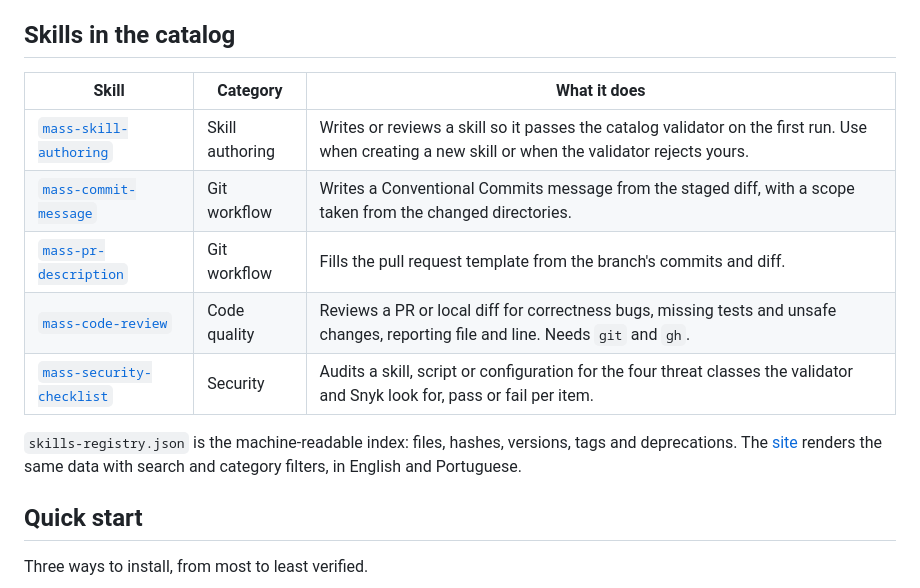
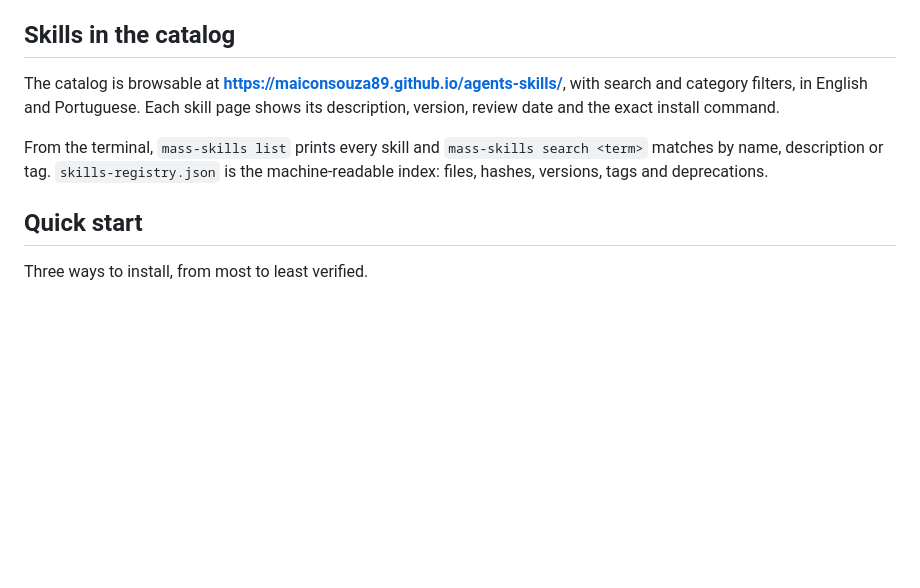
Before and after one commit to maiconsouza89/agents-skills, a Markdown page: README.md, the part around the change. Rendered like a GitHub page; blank space fills up the shorter version.

```diff
--- a/README.md
+++ b/README.md
@@ -97,15 +97,9 @@ Any other agent that supports the Agent Skills spec can use the [`npx skills add
 
 ## Skills in the catalog
 
-| Skill | Category | What it does |
-| --- | --- | --- |
-| [`mass-skill-authoring`](skills/mass-skill-authoring) | Skill authoring | Writes or reviews a skill so it passes the catalog validator on the first run. Use when creating a new skill or when the validator rejects yours. |
-| [`mass-commit-message`](skills/mass-commit-message) | Git workflow | Writes a Conventional Commits message from the staged diff, with a scope taken from the changed directories. |
-| [`mass-pr-description`](skills/mass-pr-description) | Git workflow | Fills the pull request template from the branch's commits and diff. |
-| [`mass-code-review`](skills/mass-code-review) | Code quality | Reviews a PR or local diff for correctness bugs, missing tests and unsafe changes, reporting file and line. Needs `git` and `gh`. |
-| [`mass-security-checklist`](skills/mass-security-checklist) | Security | Audits a skill, script or configuration for the four threat classes the validator and Snyk look for, pass or fail per item. |
+The catalog is browsable at **https://maiconsouza89.github.io/agents-skills/**, with search and category filters, in English and Portuguese. Each skill page shows its description, version, review date and the exact install command.
 
-`skills-registry.json` is the machine-readable index: files, hashes, versions, tags and deprecations. The [site](https://maiconsouza89.github.io/agents-skills/) renders the same data with search and category filters, in English and Portuguese.
+From the terminal, `mass-skills list` prints every skill and `mass-skills search <term>` matches by name, description or tag. `skills-registry.json` is the machine-readable index: files, hashes, versions, tags and deprecations.
 
 ## Quick start
 
```
Also changed, not shown: README.pt-br.md (+2 -8 lines).
